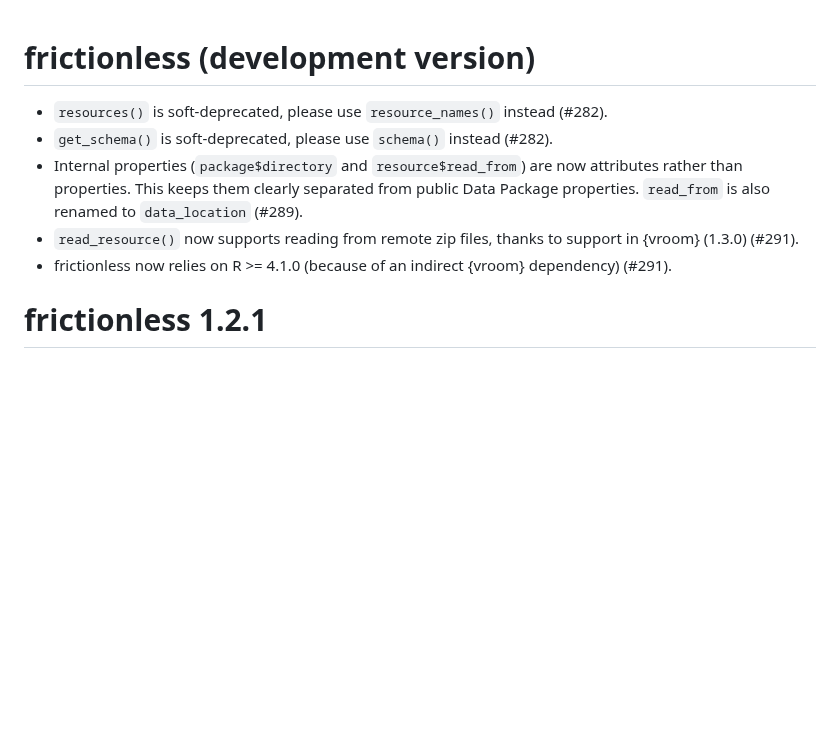
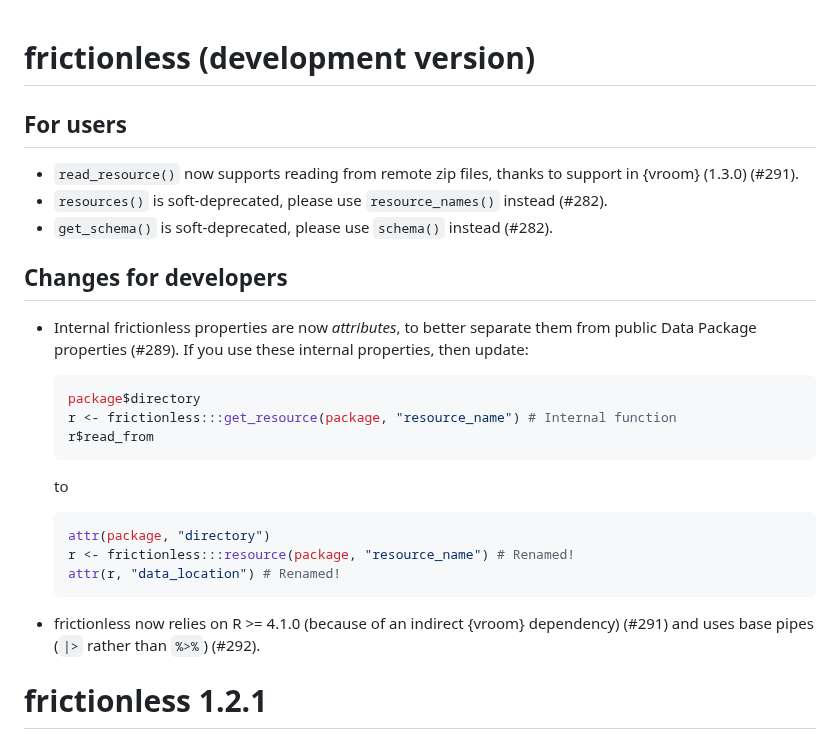
Before and after one commit to frictionlessdata/frictionless-r, a Markdown page: NEWS.md, the part around the change. GitHub-like rendering; blank space fills up the shorter version.

Commit message:
Clarify changes to developers

````diff
--- a/NEWS.md
+++ b/NEWS.md
@@ -1,10 +1,30 @@
 # frictionless (development version)
 
+## For users
+
+* `read_resource()` now supports reading from remote zip files, thanks to support in {vroom} (1.3.0) (#291).
 * `resources()` is soft-deprecated, please use `resource_names()` instead (#282).
 * `get_schema()` is soft-deprecated, please use `schema()` instead (#282).
-* Internal properties (`package$directory` and `resource$read_from`) are now attributes rather than properties. This keeps them clearly separated from public Data Package properties. `read_from` is also renamed to `data_location` (#289).
-* `read_resource()` now supports reading from remote zip files, thanks to support in {vroom} (1.3.0) (#291).
-* frictionless now relies on R >= 4.1.0 (because of an indirect {vroom} dependency) (#291).
+
+## Changes for developers
+
+* Internal frictionless properties are now _attributes_, to better separate them from public Data Package properties (#289). If you use these internal properties, then update:
+
+  ```R
+  package$directory
+  r <- frictionless:::get_resource(package, "resource_name") # Internal function
+  r$read_from
+  ```
+
+  to
+
+  ```R
+  attr(package, "directory")
+  r <- frictionless:::resource(package, "resource_name") # Renamed!
+  attr(r, "data_location") # Renamed!
+  ```
+
+* frictionless now relies on R >= 4.1.0 (because of an indirect {vroom} dependency) (#291) and uses base pipes (`|>` rather than `%>%`) (#292).
 
 # frictionless 1.2.1
 
````
